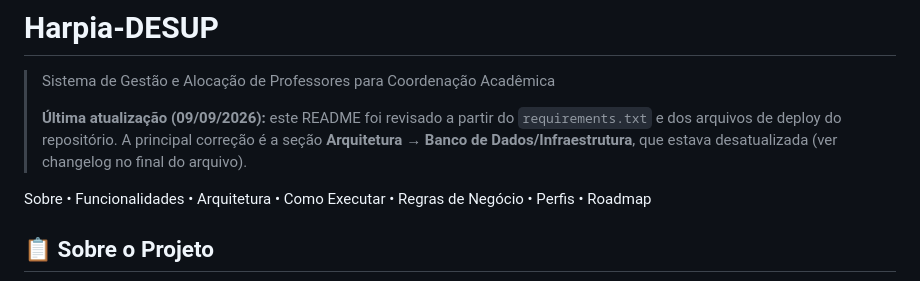
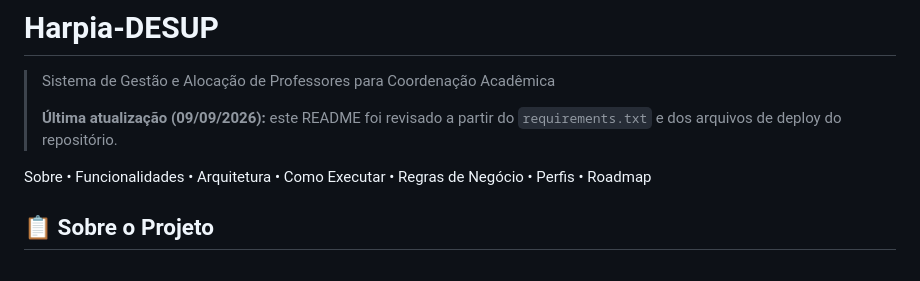
Before and after one commit to estherquarterolli/harpia-desup-production, a Markdown page: README.md, the part around the change. Rendered like a GitHub page.

Commit message:
Update README to remove outdated database info
Removed outdated information about database architecture update.

```diff
--- a/README.md
+++ b/README.md
@@ -2,7 +2,7 @@
 
 > Sistema de Gestão e Alocação de Professores para Coordenação Acadêmica
 >
-> **Última atualização (09/09/2026):** este README foi revisado a partir do `requirements.txt` e dos arquivos de deploy do repositório. A principal correção é a seção **Arquitetura → Banco de Dados/Infraestrutura**, que estava desatualizada (ver changelog no final do arquivo).
+> **Última atualização (09/09/2026):** este README foi revisado a partir do `requirements.txt` e dos arquivos de deploy do repositório.
 
 Sobre • Funcionalidades • Arquitetura • Como Executar • Regras de Negócio • Perfis • Roadmap
 
```
